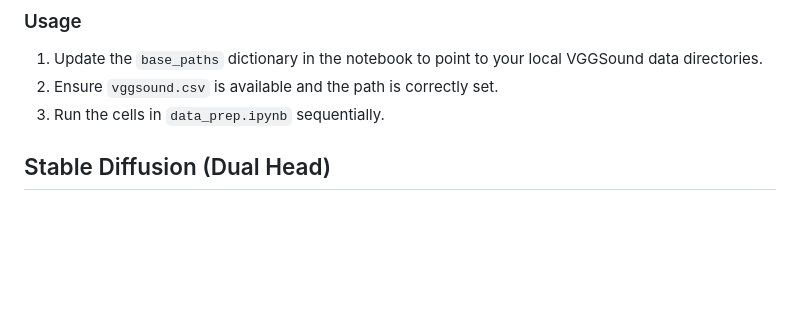
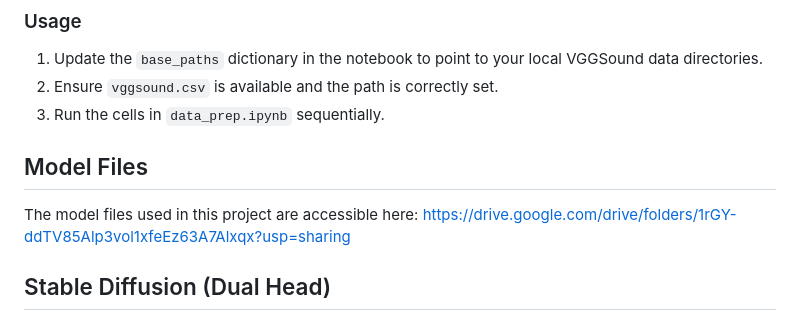
Before and after one commit to RajVarunn/Seeing-Sound-II, a Markdown page: README.md, the part around the change. Drawn GitHub-style; blank space fills up the shorter version.

Commit message:
Added in google drive links

```diff
--- a/README.md
+++ b/README.md
@@ -70,6 +70,9 @@ Finally, duplicates are removed, and the dataset is saved to `main_dataV1.csv`.
 2.  Ensure `vggsound.csv` is available and the path is correctly set.
 3.  Run the cells in `data_prep.ipynb` sequentially.
 
+## Model Files
+
+The model files used in this project are accessible here: https://drive.google.com/drive/folders/1rGY-ddTV85Alp3vol1xfeEz63A7Alxqx?usp=sharing
 
 ## Stable Diffusion (Dual Head)
 
```
Also changed, not shown: README_run_guide.md (added, +48 -0 lines).
